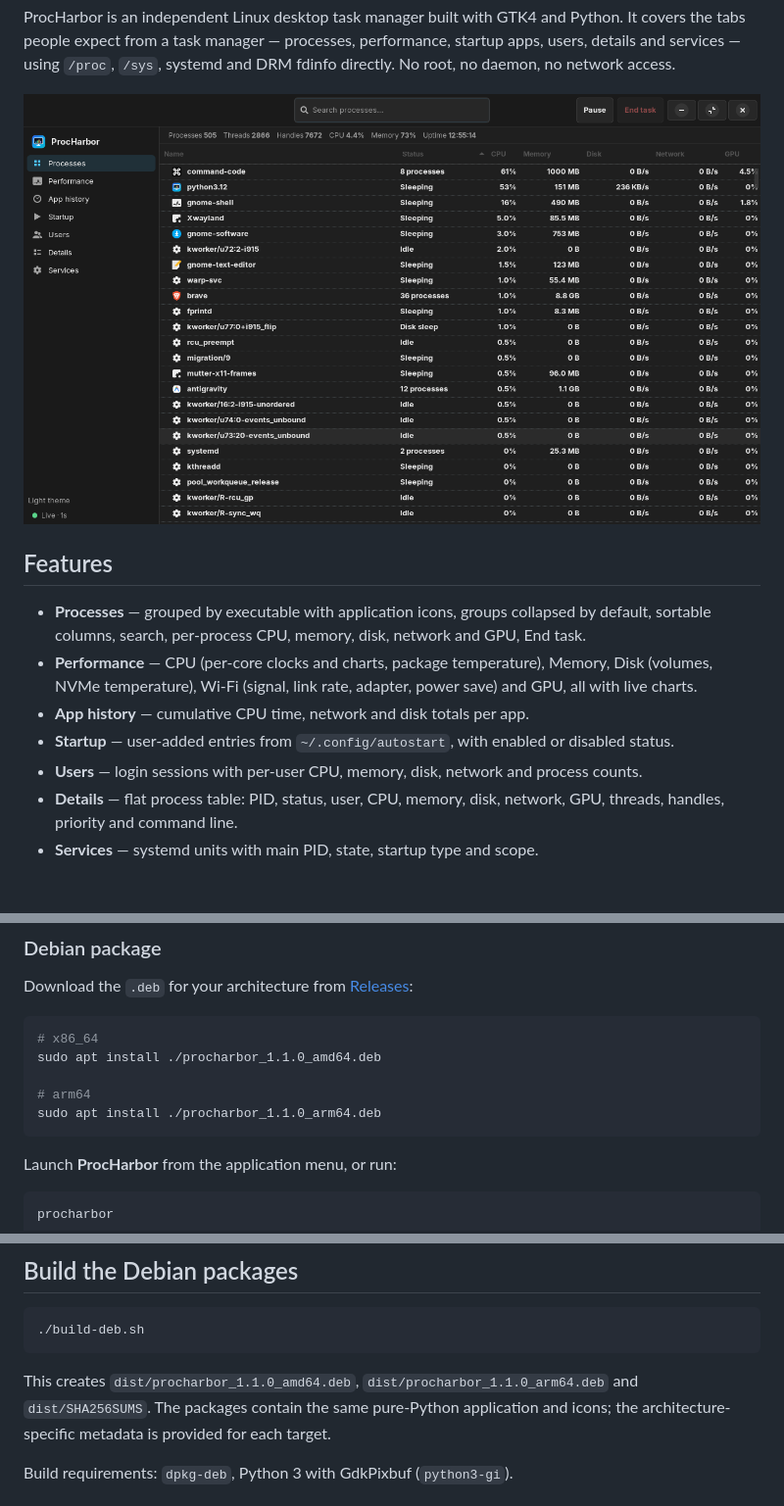
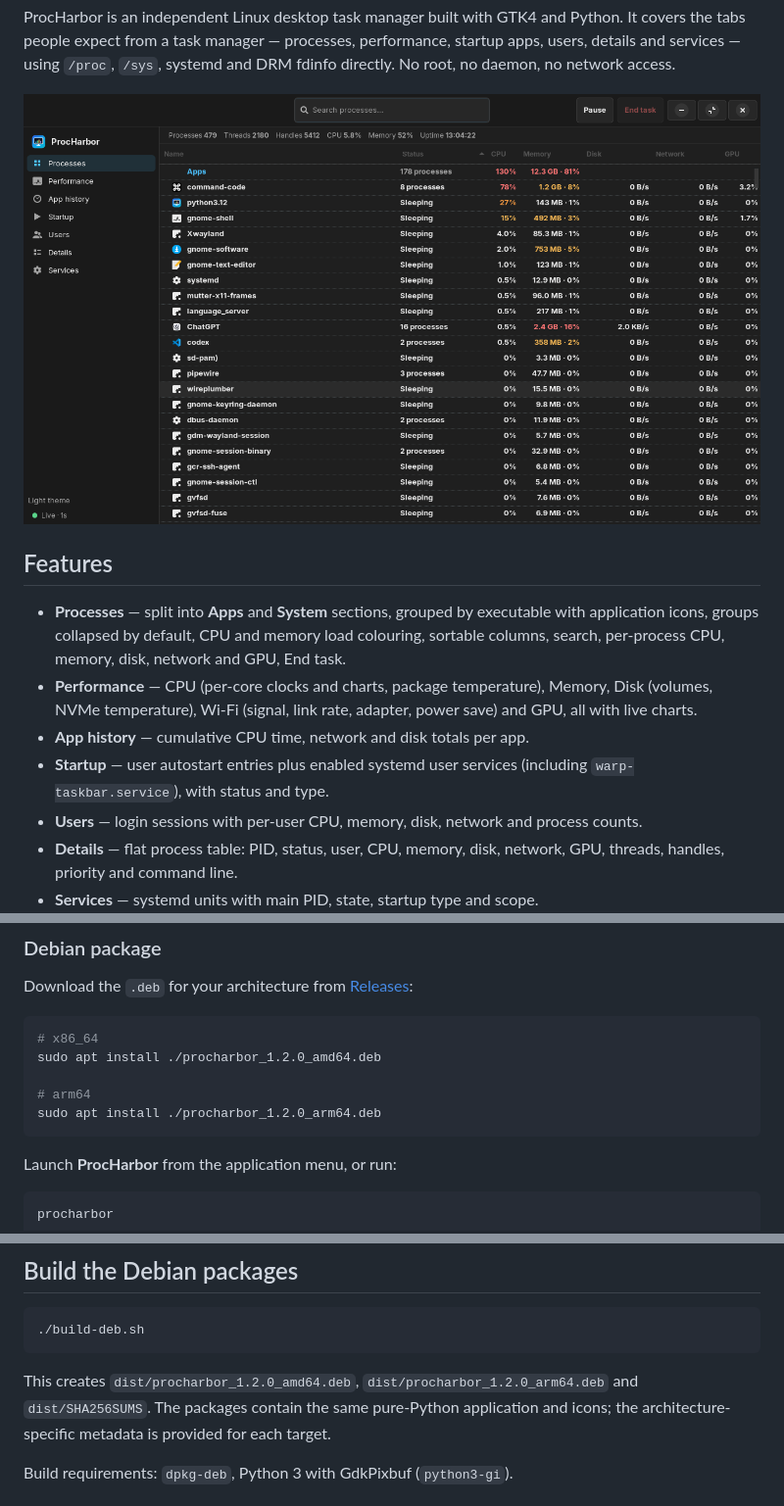
Before and after one commit to shripad-jyothinath/procharbor, a Markdown page: README.md, 3 parts joined by grey strips. Shown at 98% size. Rendered like a GitHub page; pictures changed too: assets/screenshot.png; blank space fills up the shorter version.

````diff
--- a/README.md
+++ b/README.md
@@ -15,15 +15,16 @@ systemd and DRM fdinfo directly. No root, no daemon, no network access.
 
 ## Features
 
-- **Processes** — grouped by executable with application icons, groups
-  collapsed by default, sortable columns, search, per-process CPU, memory,
+- **Processes** — split into **Apps** and **System** sections, grouped by
+  executable with application icons, groups collapsed by default, CPU and
+  memory load colouring, sortable columns, search, per-process CPU, memory,
   disk, network and GPU, End task.
 - **Performance** — CPU (per-core clocks and charts, package temperature),
   Memory, Disk (volumes, NVMe temperature), Wi-Fi (signal, link rate, adapter,
   power save) and GPU, all with live charts.
 - **App history** — cumulative CPU time, network and disk totals per app.
-- **Startup** — user-added entries from `~/.config/autostart`, with enabled or
-  disabled status.
+- **Startup** — user autostart entries plus enabled systemd user services
+  (including `warp-taskbar.service`), with status and type.
 - **Users** — login sessions with per-user CPU, memory, disk, network and
   process counts.
 - **Details** — flat process table: PID, status, user, CPU, memory, disk,
@@ -40,10 +41,10 @@ Download the `.deb` for your architecture from
 
 ```sh
 # x86_64
-sudo apt install ./procharbor_1.1.0_amd64.deb
+sudo apt install ./procharbor_1.2.0_amd64.deb
 
 # arm64
-sudo apt install ./procharbor_1.1.0_arm64.deb
+sudo apt install ./procharbor_1.2.0_arm64.deb
 ```
 
 Launch **ProcHarbor** from the application menu, or run:
@@ -72,8 +73,8 @@ Install a menu entry and desktop shortcut for the source checkout:
 ./build-deb.sh
 ```
 
-This creates `dist/procharbor_1.1.0_amd64.deb`,
-`dist/procharbor_1.1.0_arm64.deb` and `dist/SHA256SUMS`. The packages contain
+This creates `dist/procharbor_1.2.0_amd64.deb`,
+`dist/procharbor_1.2.0_arm64.deb` and `dist/SHA256SUMS`. The packages contain
 the same pure-Python application and icons; the architecture-specific metadata
 is provided for each target.
 
````
Also changed, not shown: 2 other files.
